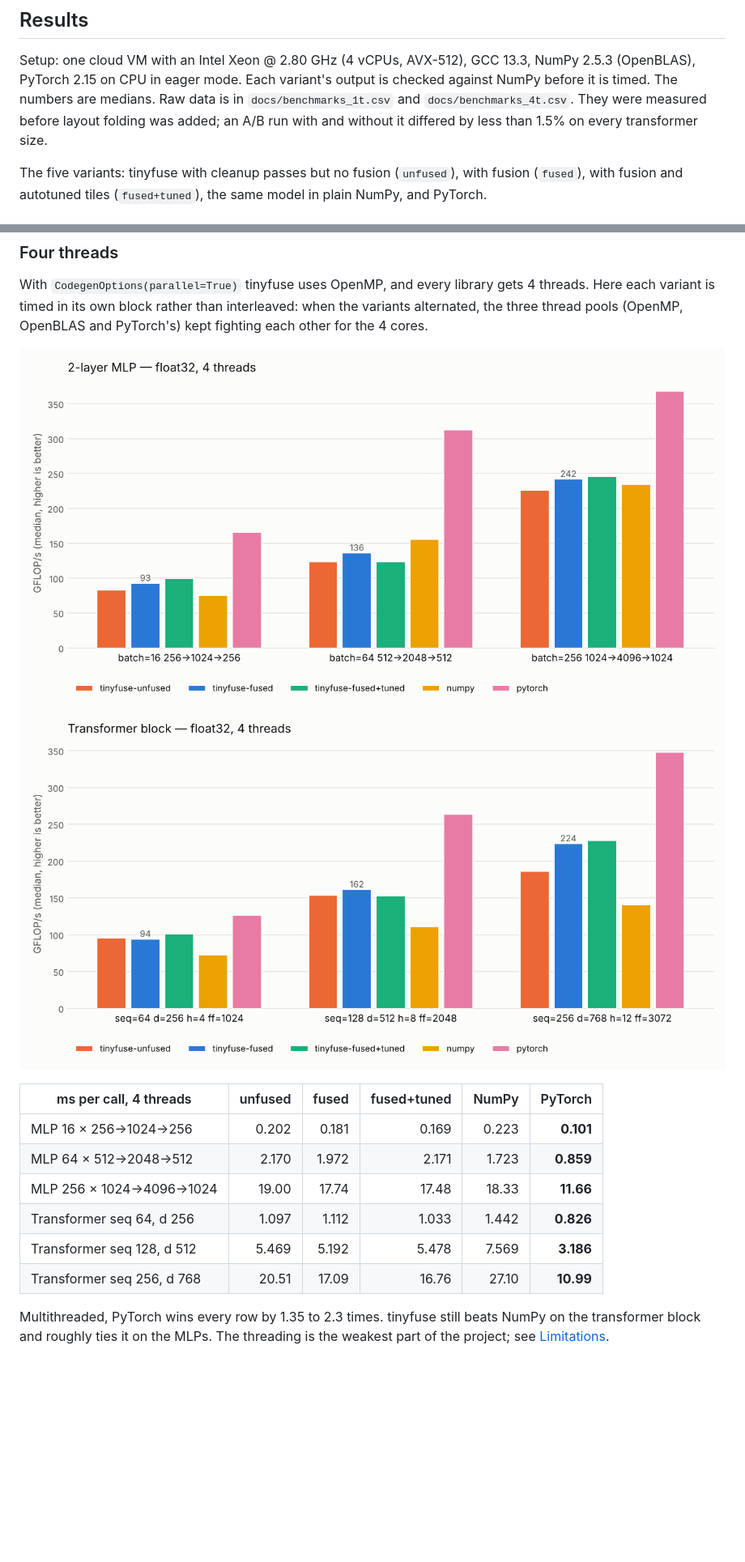
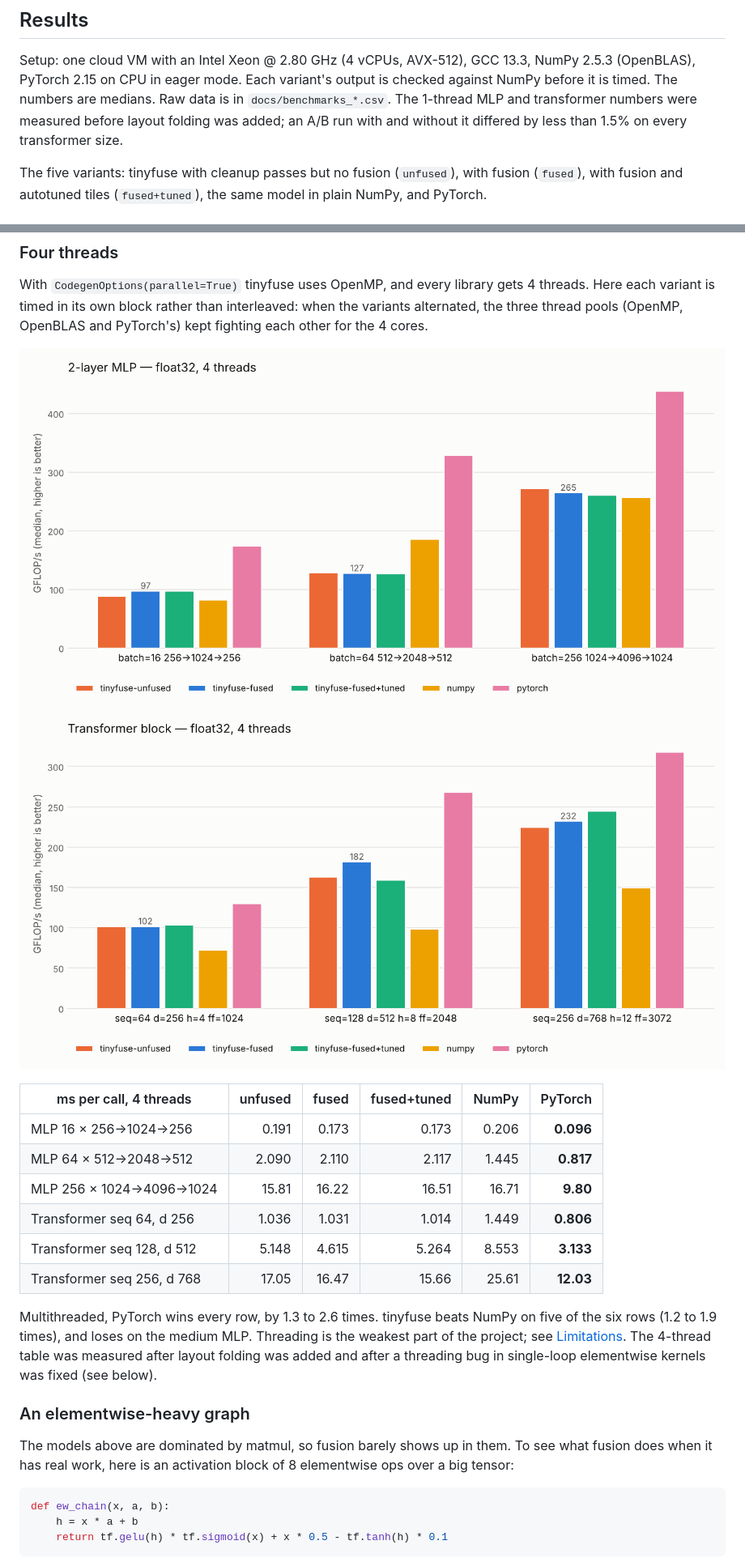
Before and after one commit to PS12007/tinyfuse, a Markdown page: README.md, 2 parts joined by grey strips. Shown at 81% size. Rendered like a GitHub page; pictures changed too: docs/bench_mlp_4t.png, docs/bench_transformer_4t.png; blank space fills up the shorter version.

Commit message:
Add elementwise-chain benchmark showing fusion gains; fix parallel=True being ignored by 1-D elementwise loops; refresh 4-thread results

````diff
--- a/README.md
+++ b/README.md
@@ -201,9 +202,9 @@ fused workspace is 40% smaller.
 Setup: one cloud VM with an Intel Xeon @ 2.80 GHz (4 vCPUs, AVX-512), GCC 13.3,
 NumPy 2.5.3 (OpenBLAS), PyTorch 2.15 on CPU in eager mode. Each variant's output
 is checked against NumPy before it is timed. The numbers are medians. Raw data
-is in `docs/benchmarks_1t.csv` and `docs/benchmarks_4t.csv`. They were measured
-before layout folding was added; an A/B run with and without it differed by
-less than 1.5% on every transformer size.
+is in `docs/benchmarks_*.csv`. The 1-thread MLP and transformer numbers were
+measured before layout folding was added; an A/B run with and without it
+differed by less than 1.5% on every transformer size.
 
 The five variants: tinyfuse with cleanup passes but no fusion (`unfused`), with
 fusion (`fused`), with fusion and autotuned tiles (`fused+tuned`), the same
@@ -251,13 +252,28 @@ OpenBLAS and PyTorch's) kept fighting each other for the 4 cores.
 
 | ms per call, 4 threads | unfused | fused | fused+tuned | NumPy | PyTorch |
 |---|---:|---:|---:|---:|---:|
-| MLP 16 × 256→1024→256 | 0.202 | 0.181 | 0.169 | 0.223 | **0.101** |
-| MLP 64 × 512→2048→512 | 2.170 | 1.972 | 2.171 | 1.723 | **0.859** |
-| MLP 256 × 1024→4096→1024 | 19.00 | 17.74 | 17.48 | 18.33 | **11.66** |
-| Transformer seq 64, d 256 | 1.097 | 1.112 | 1.033 | 1.442 | **0.826** |
-| Transformer seq 128, d 512 | 5.469 | 5.192 | 5.478 | 7.569 | **3.186** |
-| Transformer seq 256, d 768 | 20.51 | 17.09 | 16.76 | 27.10 | **10.99** |
+| MLP 16 × 256→1024→256 | 0.191 | 0.173 | 0.173 | 0.206 | **0.096** |
+| MLP 64 × 512→2048→512 | 2.090 | 2.110 | 2.117 | 1.445 | **0.817** |
+| MLP 256 × 1024→4096→1024 | 15.81 | 16.22 | 16.51 | 16.71 | **9.80** |
+| Transformer seq 64, d 256 | 1.036 | 1.031 | 1.014 | 1.449 | **0.806** |
+| Transformer seq 128, d 512 | 5.148 | 4.615 | 5.264 | 8.553 | **3.133** |
+| Transformer seq 256, d 768 | 17.05 | 16.47 | 15.66 | 25.61 | **12.03** |
 
-Multithreaded, PyTorch wins every row by 1.35 to 2.3 times. tinyfuse still beats
-NumPy on the transformer block and roughly ties it on the MLPs. The threading
-is the weakest part of the project; see [Limitations](#limitations).
+Multithreaded, PyTorch wins every row, by 1.3 to 2.6 times. tinyfuse beats
+NumPy on five of the six rows (1.2 to 1.9 times), and loses on the medium MLP.
+Threading is the weakest part of the project; see [Limitations](#limitations).
+The 4-thread table was measured after layout folding was added and after a
+threading bug in single-loop elementwise kernels was fixed (see below).
+
+### An elementwise-heavy graph
+
+The models above are dominated by matmul, so fusion barely shows up in them.
+To see what fusion does when it has real work, here is an activation block of
+8 elementwise ops over a big tensor:
+
+```python
+def ew_chain(x, a, b):
+    h = x * a + b
+    return tf.gelu(h) * tf.sigmoid(x) + x * 0.5 - tf.tanh(h) * 0.1
+```
+
````
Also changed, not shown: other parts of README.md (+31 -3 lines), docs/benchmarks_4t.md (+6 -6 lines), docs/benchmarks_ew_1t.md (added, +7 -0 lines), docs/benchmarks_ew_4t.md (added, +7 -0 lines), docs/bench_elementwise_1t.png (added), docs/bench_elementwise_4t.png (added), 10 other files.
